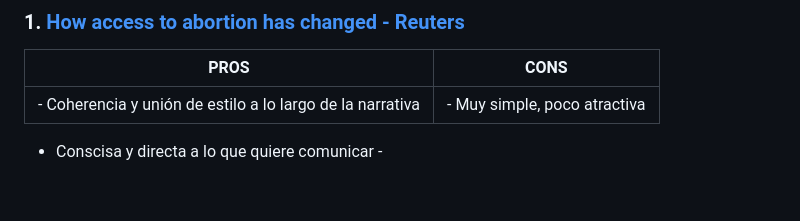
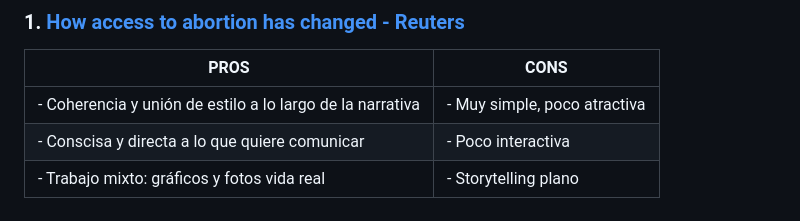
Before and after one commit to isidjan/dnoweb097_end, a Markdown page: README.md, the part around the change. Drawn GitHub-style.

```diff
--- a/README.md
+++ b/README.md
@@ -42,4 +42,5 @@ A partir del levantamiento de información de distintos informes y bases de dato
 | PROS                                                                          | CONS                  |
 |-------------------------------------------------------------------------------|---------------------------------------|
 | - Coherencia y unión de estilo a lo largo de la narrativa                     | - Muy simple, poco atractiva          |
-  - Conscisa y directa a lo que quiere comunicar                                  -
+| - Conscisa y directa a lo que quiere comunicar                                | - Poco interactiva                    |
+| - Trabajo mixto: gráficos y fotos vida real                                   | - Storytelling plano                  |
```
